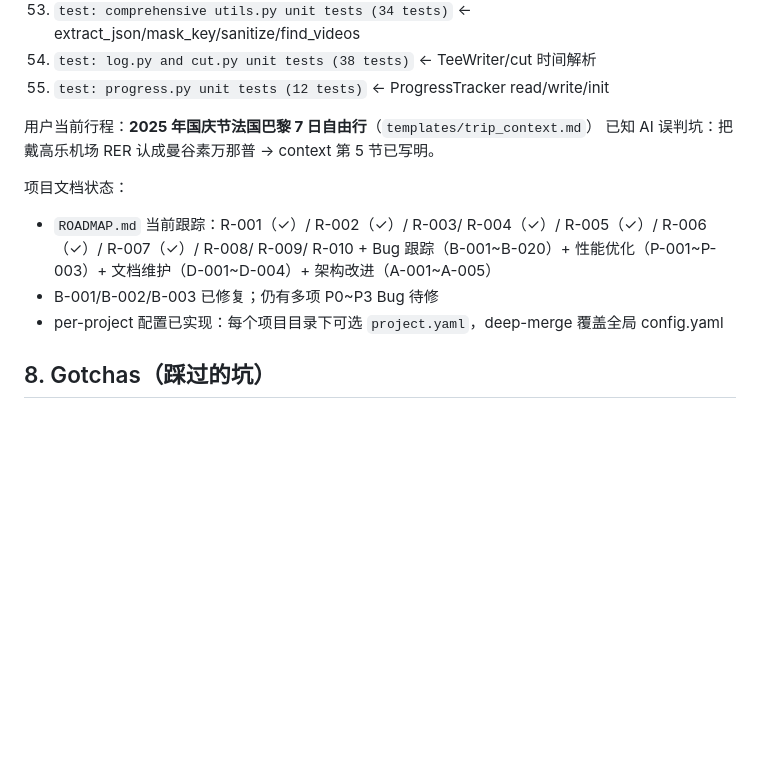
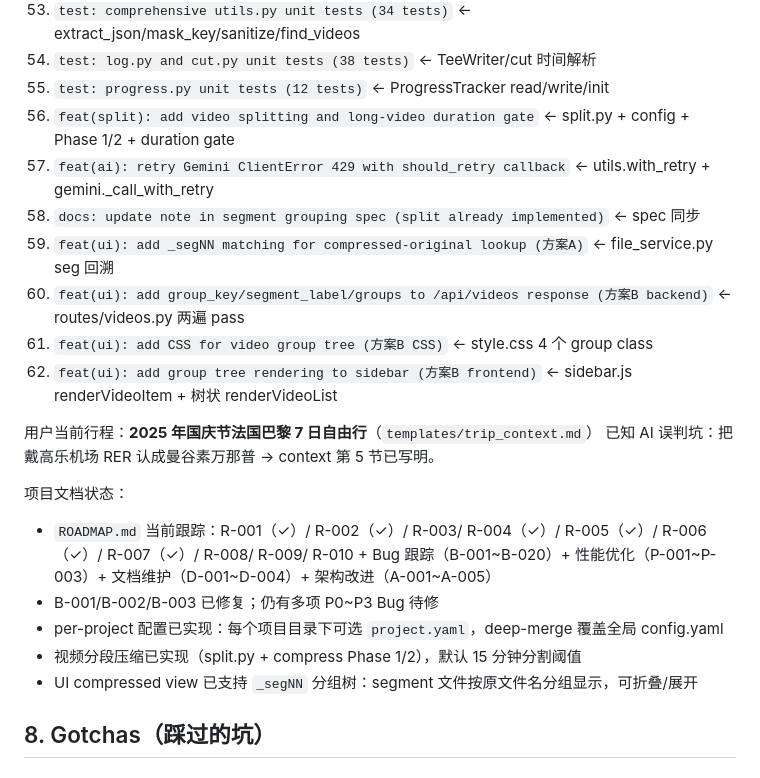
Before and after one commit to Leisurelybear/Clio, a Markdown page: AGENTS.md, the part around the change. Rendered like a GitHub page; blank space fills up the shorter version.

Commit message:
docs: update AGENTS.md with video splitting and segment grouping

```diff
--- a/AGENTS.md
+++ b/AGENTS.md
@@ -232,6 +232,13 @@ ai:
 53. `test: comprehensive utils.py unit tests (34 tests)`  ← extract_json/mask_key/sanitize/find_videos
 54. `test: log.py and cut.py unit tests (38 tests)`  ← TeeWriter/cut 时间解析
 55. `test: progress.py unit tests (12 tests)`  ← ProgressTracker read/write/init
+56. `feat(split): add video splitting and long-video duration gate`  ← split.py + config + Phase 1/2 + duration gate
+57. `feat(ai): retry Gemini ClientError 429 with should_retry callback`  ← utils.with_retry + gemini._call_with_retry
+58. `docs: update note in segment grouping spec (split already implemented)`  ← spec 同步
+59. `feat(ui): add _segNN matching for compressed-original lookup (方案A)`  ← file_service.py seg 回溯
+60. `feat(ui): add group_key/segment_label/groups to /api/videos response (方案B backend)`  ← routes/videos.py 两遍 pass
+61. `feat(ui): add CSS for video group tree (方案B CSS)`  ← style.css 4 个 group class
+62. `feat(ui): add group tree rendering to sidebar (方案B frontend)`  ← sidebar.js renderVideoItem + 树状 renderVideoList
 
 用户当前行程：**2025 年国庆节法国巴黎 7 日自由行**（`templates/trip_context.md`）
 已知 AI 误判坑：把戴高乐机场 RER 认成曼谷素万那普 → context 第 5 节已写明。
@@ -240,6 +247,8 @@ ai:
 - `ROADMAP.md` 当前跟踪：R-001（✓）/ R-002（✓）/ R-003/ R-004（✓）/ R-005（✓）/ R-006（✓）/ R-007（✓）/ R-008/ R-009/ R-010 + Bug 跟踪（B-001~B-020）+ 性能优化（P-001~P-003）+ 文档维护（D-001~D-004）+ 架构改进（A-001~A-005）
 - B-001/B-002/B-003 已修复；仍有多项 P0~P3 Bug 待修
 - per-project 配置已实现：每个项目目录下可选 `project.yaml`，deep-merge 覆盖全局 config.yaml
+- 视频分段压缩已实现（split.py + compress Phase 1/2），默认 15 分钟分割阈值
+- UI compressed view 已支持 `_segNN` 分组树：segment 文件按原文件名分组显示，可折叠/展开
 
 ## 8. Gotchas（踩过的坑）
 
```
